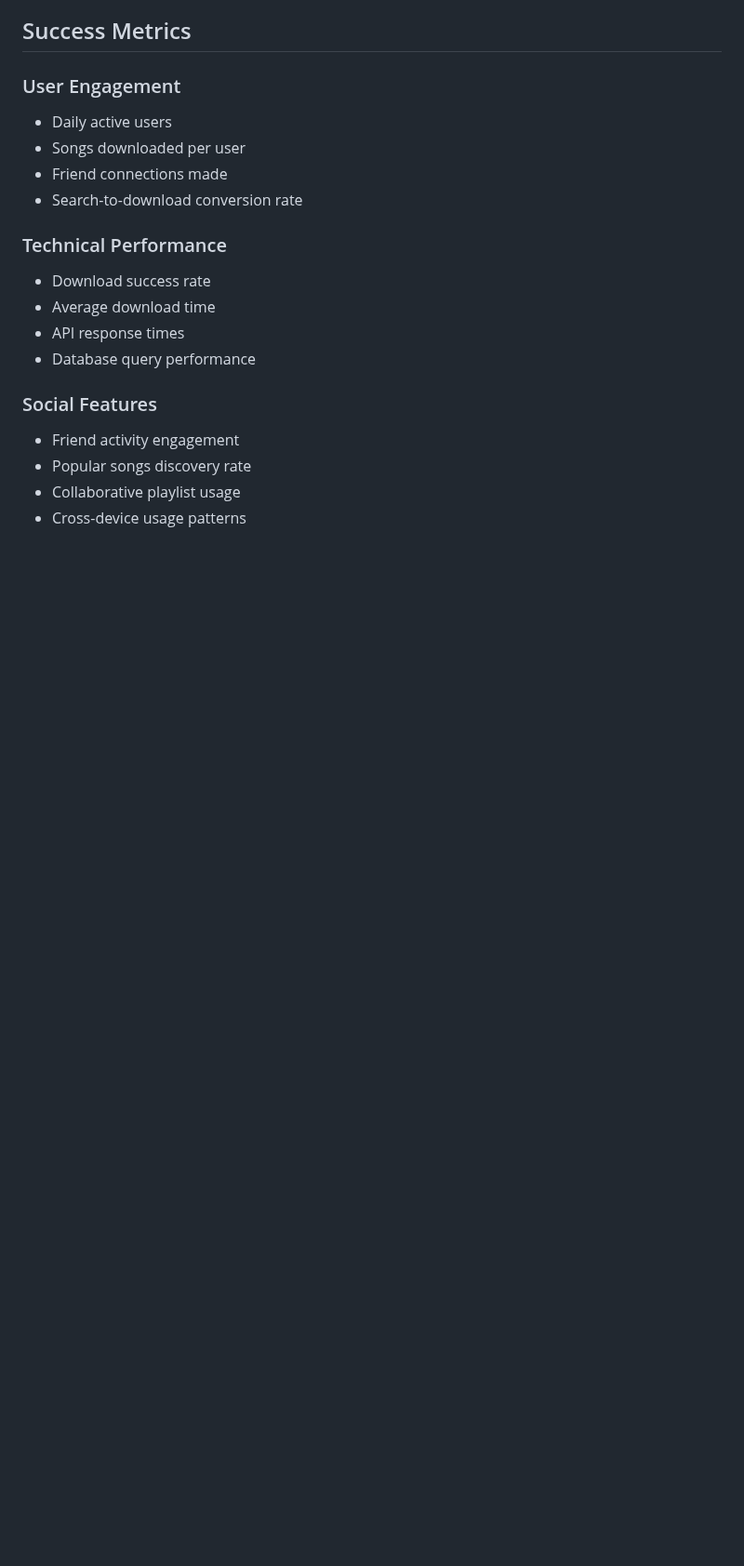
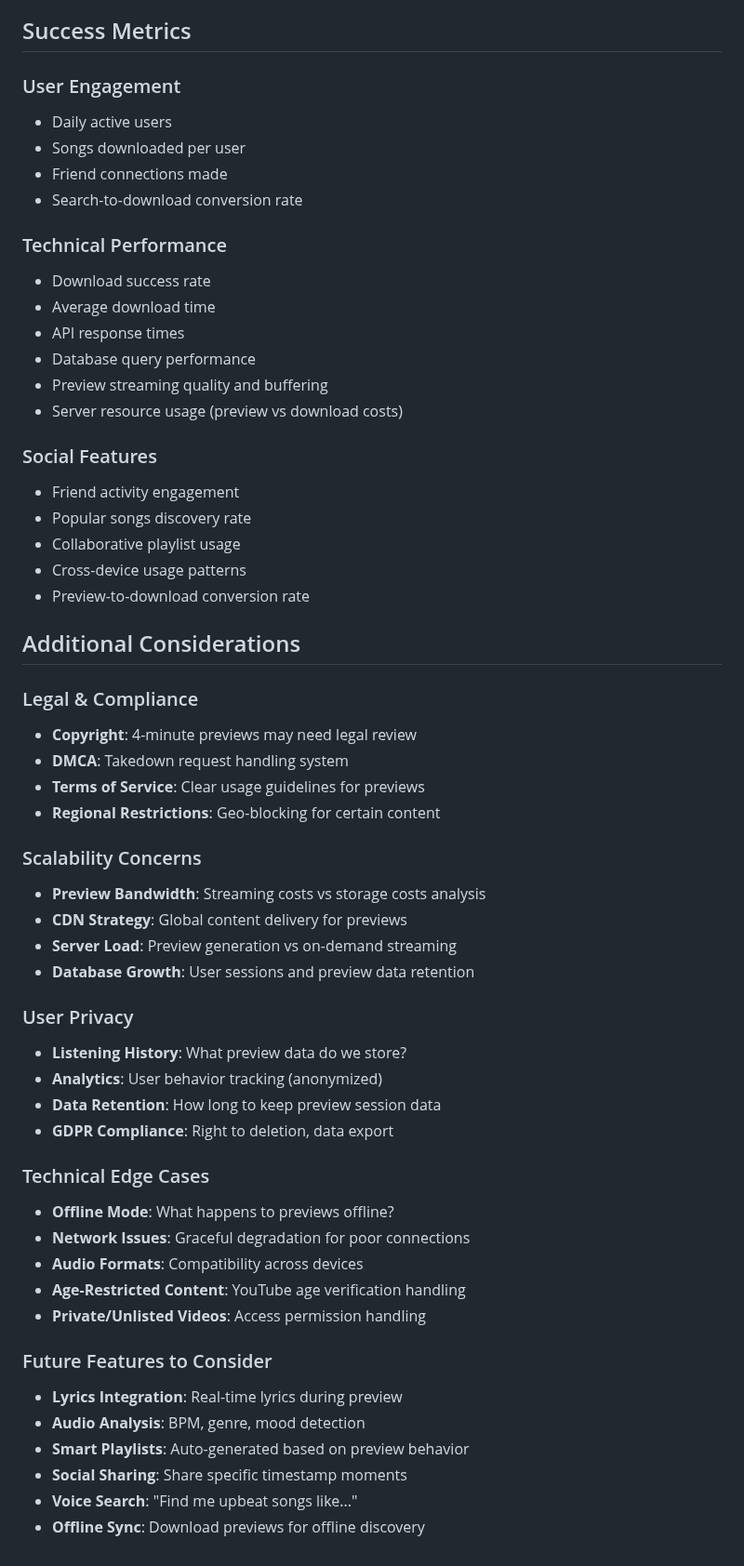
Before and after one commit to Musyonchez/yt, a Markdown page: README.md, the part around one of its changes. Shown at 93% size. Drawn GitHub-style; blank space fills up the shorter version.

```diff
--- a/README.md
+++ b/README.md
@@ -298,9 +333,47 @@ CREATE POLICY "users_add_songs" ON songs
 - Average download time
 - API response times
 - Database query performance
+- Preview streaming quality and buffering
+- Server resource usage (preview vs download costs)
 
 ### Social Features
 - Friend activity engagement
 - Popular songs discovery rate
 - Collaborative playlist usage
 - Cross-device usage patterns
+- Preview-to-download conversion rate
+
+## Additional Considerations
+
+### Legal & Compliance
+- **Copyright**: 4-minute previews may need legal review
+- **DMCA**: Takedown request handling system
+- **Terms of Service**: Clear usage guidelines for previews
+- **Regional Restrictions**: Geo-blocking for certain content
+
+### Scalability Concerns
+- **Preview Bandwidth**: Streaming costs vs storage costs analysis
+- **CDN Strategy**: Global content delivery for previews
+- **Server Load**: Preview generation vs on-demand streaming
+- **Database Growth**: User sessions and preview data retention
+
+### User Privacy
+- **Listening History**: What preview data do we store?
+- **Analytics**: User behavior tracking (anonymized)
+- **Data Retention**: How long to keep preview session data
+- **GDPR Compliance**: Right to deletion, data export
+
+### Technical Edge Cases
+- **Offline Mode**: What happens to previews offline?
+- **Network Issues**: Graceful degradation for poor connections
+- **Audio Formats**: Compatibility across devices
+- **Age-Restricted Content**: YouTube age verification handling
+- **Private/Unlisted Videos**: Access permission handling
+
+### Future Features to Consider
+- **Lyrics Integration**: Real-time lyrics during preview
+- **Audio Analysis**: BPM, genre, mood detection
+- **Smart Playlists**: Auto-generated based on preview behavior
+- **Social Sharing**: Share specific timestamp moments
+- **Voice Search**: "Find me upbeat songs like..."
+- **Offline Sync**: Download previews for offline discovery
```
Also changed, not shown: other parts of README.md (+35 -0 lines).
